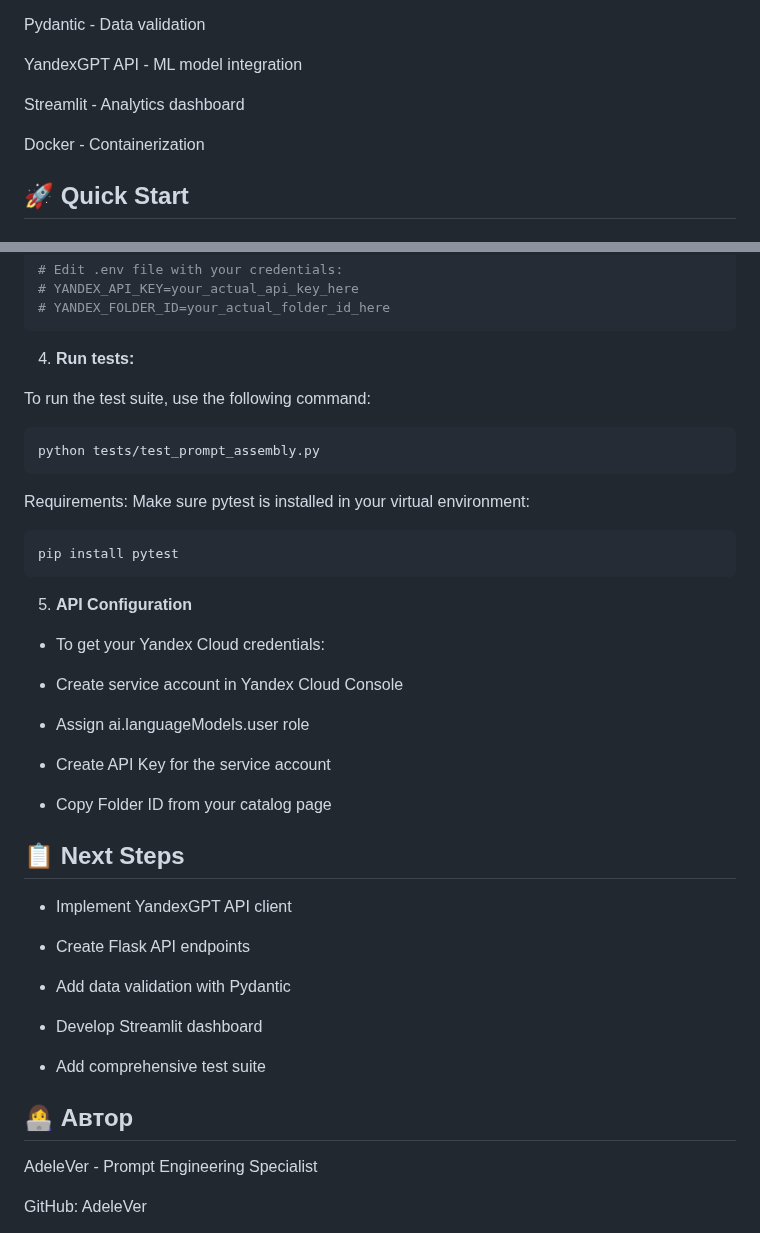
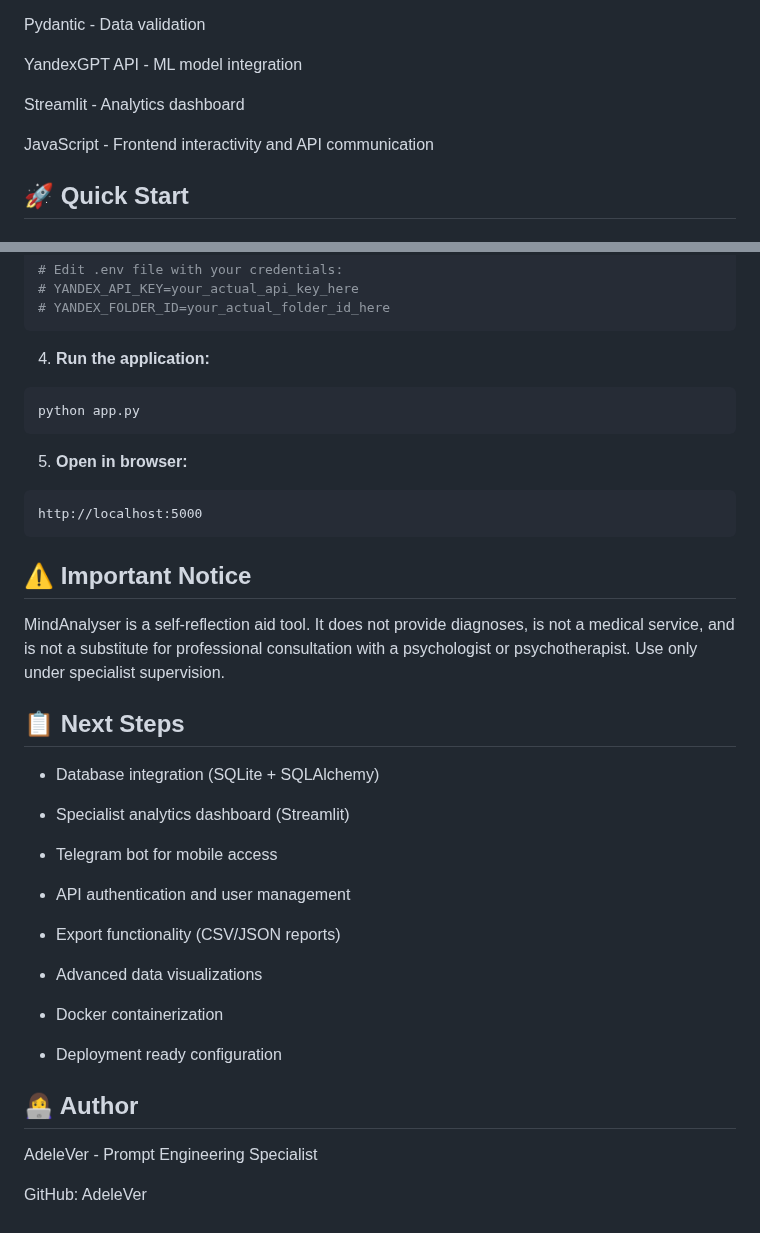
Before and after one commit to AdeleVer/Mental-Health-Text-Analysis-Pipeline, a Markdown page: README.md, 2 parts joined by grey strips. Rendered like a GitHub page.

````diff
--- a/README.md
+++ b/README.md
@@ -62,7 +94,7 @@ YandexGPT API - ML model integration
 
 Streamlit - Analytics dashboard
 
-Docker - Containerization
+JavaScript - Frontend interactivity and API communication
 
 ## 🚀 Quick Start
 
@@ -93,42 +125,41 @@ cp .env.example .env
 # YANDEX_FOLDER_ID=your_actual_folder_id_here
 ```
 
-4. **Run tests:**
-
-To run the test suite, use the following command:
+4. **Run the application:**
 
 ```bash
-python tests/test_prompt_assembly.py
+python app.py
 ```
-Requirements: Make sure pytest is installed in your virtual environment:
 
-```bash
-pip install pytest
+5. **Open in browser:**
+
+```text
+http://localhost:5000
 ```
-5. **API Configuration**
-- To get your Yandex Cloud credentials:
 
-- Create service account in Yandex Cloud Console
-
-- Assign ai.languageModels.user role
-
-- Create API Key for the service account
-
-- Copy Folder ID from your catalog page
+## ⚠️ Important Notice
+MindAnalyser is a self-reflection aid tool. It does not provide diagnoses, is not a medical service, and is not a substitute for professional consultation with a psychologist or psychotherapist. Use only under specialist supervision.
 
 ## 📋 Next Steps
-- Implement YandexGPT API client
 
-- Create Flask API endpoints
+- Database integration (SQLite + SQLAlchemy)
 
-- Add data validation with Pydantic
+- Specialist analytics dashboard (Streamlit)
 
-- Develop Streamlit dashboard
+- Telegram bot for mobile access
 
-- Add comprehensive test suite
+- API authentication and user management
+
+- Export functionality (CSV/JSON reports)
+
+- Advanced data visualizations
+
+- Docker containerization
+
+- Deployment ready configuration
 
 
-## 👩‍💻 Автор
+## 👩‍💻 Author
 AdeleVer - Prompt Engineering Specialist
 
 GitHub: AdeleVer
````
Also changed, not shown: other parts of README.md (+52 -20 lines), README_RU.md (added, +151 -0 lines).
